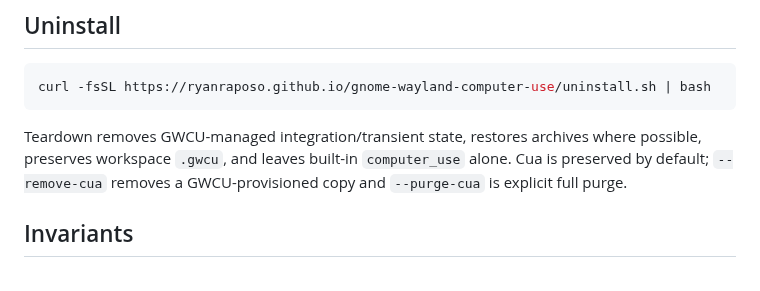
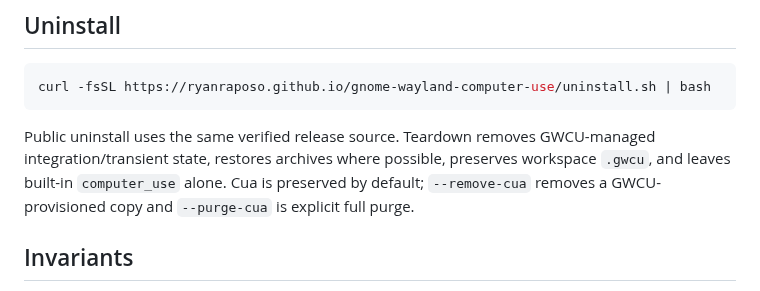
Before and after one commit to ryanraposo/gnome-wayland-computer-use, a Markdown page: README.md, the part around the change. Rendered like a GitHub page.

Commit message:
docs: align uninstall with verified delivery

````diff
--- a/README.md
+++ b/README.md
@@ -155,7 +155,7 @@ If the GNOME helper needs a session reload, the installer asks for one sign-out/
 curl -fsSL https://ryanraposo.github.io/gnome-wayland-computer-use/uninstall.sh | bash
 ```
 
-Teardown removes GWCU-managed integration/transient state, restores archives where possible, preserves workspace `.gwcu`, and leaves built-in `computer_use` alone. Cua is preserved by default; `--remove-cua` removes a GWCU-provisioned copy and `--purge-cua` is explicit full purge.
+Public uninstall uses the same verified release source. Teardown removes GWCU-managed integration/transient state, restores archives where possible, preserves workspace `.gwcu`, and leaves built-in `computer_use` alone. Cua is preserved by default; `--remove-cua` removes a GWCU-provisioned copy and `--purge-cua` is explicit full purge.
 
 ## Invariants
 
````
